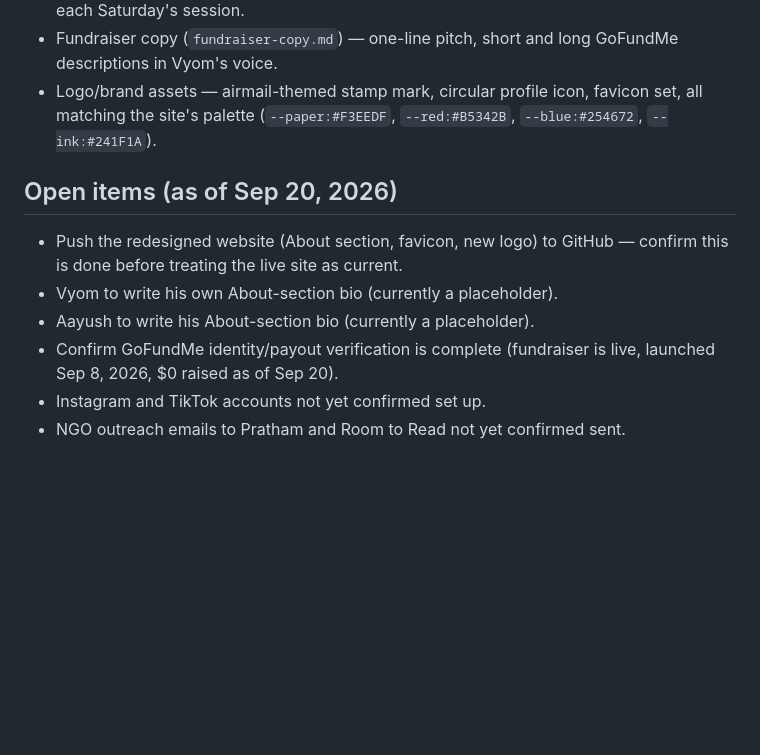
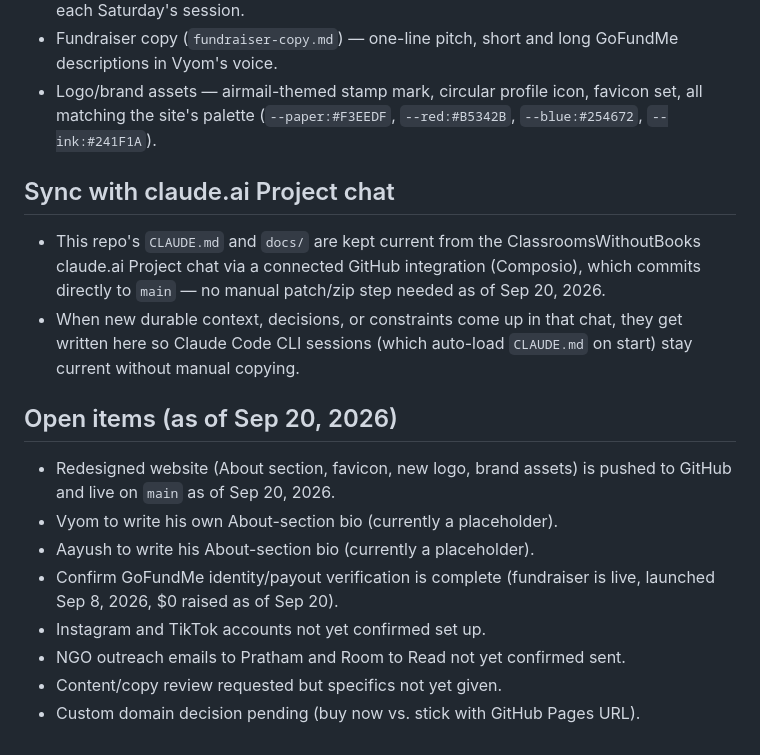
Before and after one commit to chimeconfused999/classroomswithoutbooks, a Markdown page: docs/project-context.md, the part around the change. GitHub-like rendering; blank space fills up the shorter version.

Commit message:
docs: note that project-chat context now syncs directly via GitHub connector

```diff
--- a/docs/project-context.md
+++ b/docs/project-context.md
@@ -34,11 +34,18 @@ Vyom Kumar, a senior at Moreau Catholic High School, is running ClassroomsWithou
 - Fundraiser copy (`fundraiser-copy.md`) — one-line pitch, short and long GoFundMe descriptions in Vyom's voice.
 - Logo/brand assets — airmail-themed stamp mark, circular profile icon, favicon set, all matching the site's palette (`--paper:#F3EEDF`, `--red:#B5342B`, `--blue:#254672`, `--ink:#241F1A`).
 
+## Sync with claude.ai Project chat
+
+- This repo's `CLAUDE.md` and `docs/` are kept current from the ClassroomsWithoutBooks claude.ai Project chat via a connected GitHub integration (Composio), which commits directly to `main` — no manual patch/zip step needed as of Sep 20, 2026.
+- When new durable context, decisions, or constraints come up in that chat, they get written here so Claude Code CLI sessions (which auto-load `CLAUDE.md` on start) stay current without manual copying.
+
 ## Open items (as of Sep 20, 2026)
 
-- Push the redesigned website (About section, favicon, new logo) to GitHub — confirm this is done before treating the live site as current.
+- Redesigned website (About section, favicon, new logo, brand assets) is pushed to GitHub and live on `main` as of Sep 20, 2026.
 - Vyom to write his own About-section bio (currently a placeholder).
 - Aayush to write his About-section bio (currently a placeholder).
 - Confirm GoFundMe identity/payout verification is complete (fundraiser is live, launched Sep 8, 2026, $0 raised as of Sep 20).
 - Instagram and TikTok accounts not yet confirmed set up.
 - NGO outreach emails to Pratham and Room to Read not yet confirmed sent.
+- Content/copy review requested but specifics not yet given.
+- Custom domain decision pending (buy now vs. stick with GitHub Pages URL).
```
